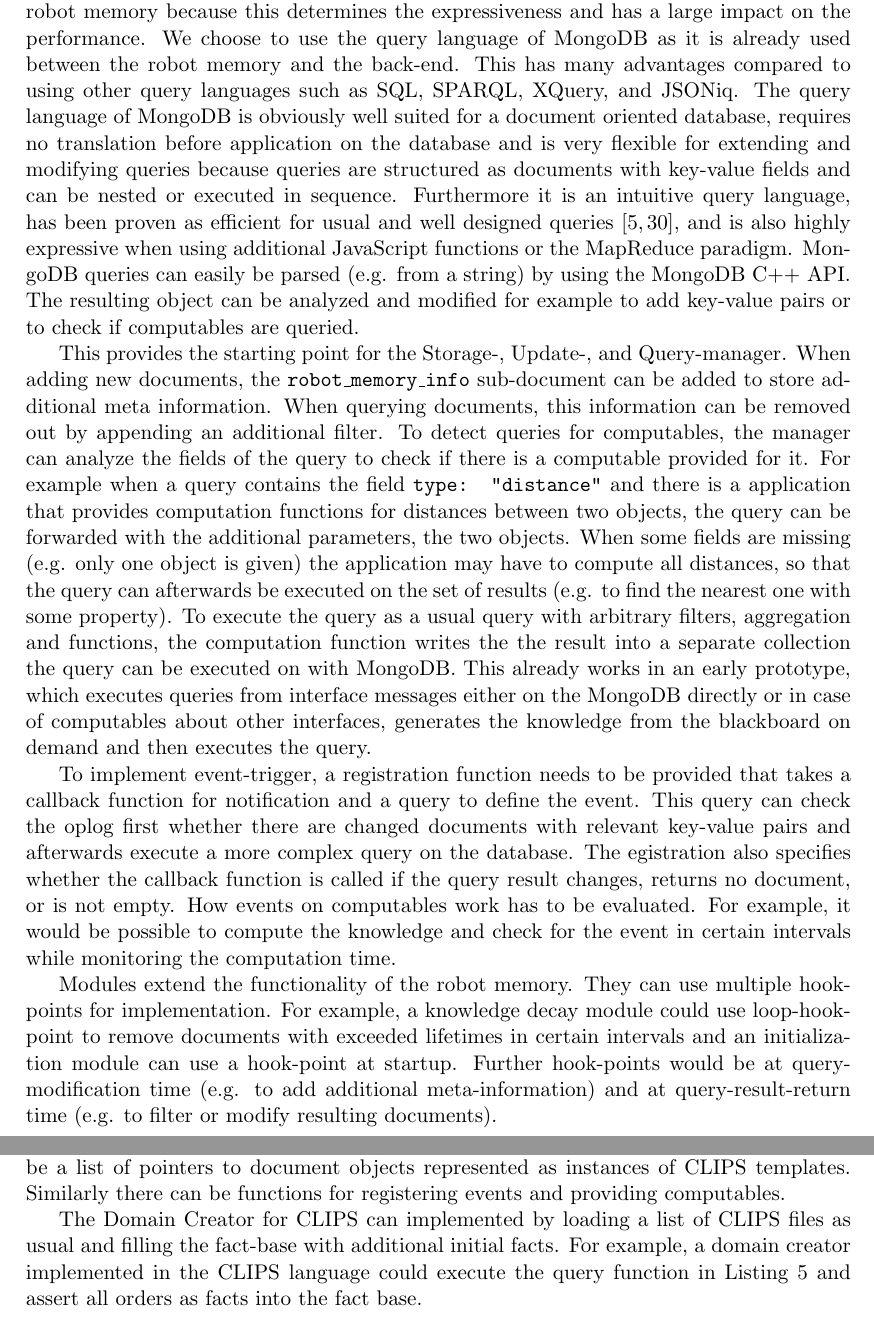
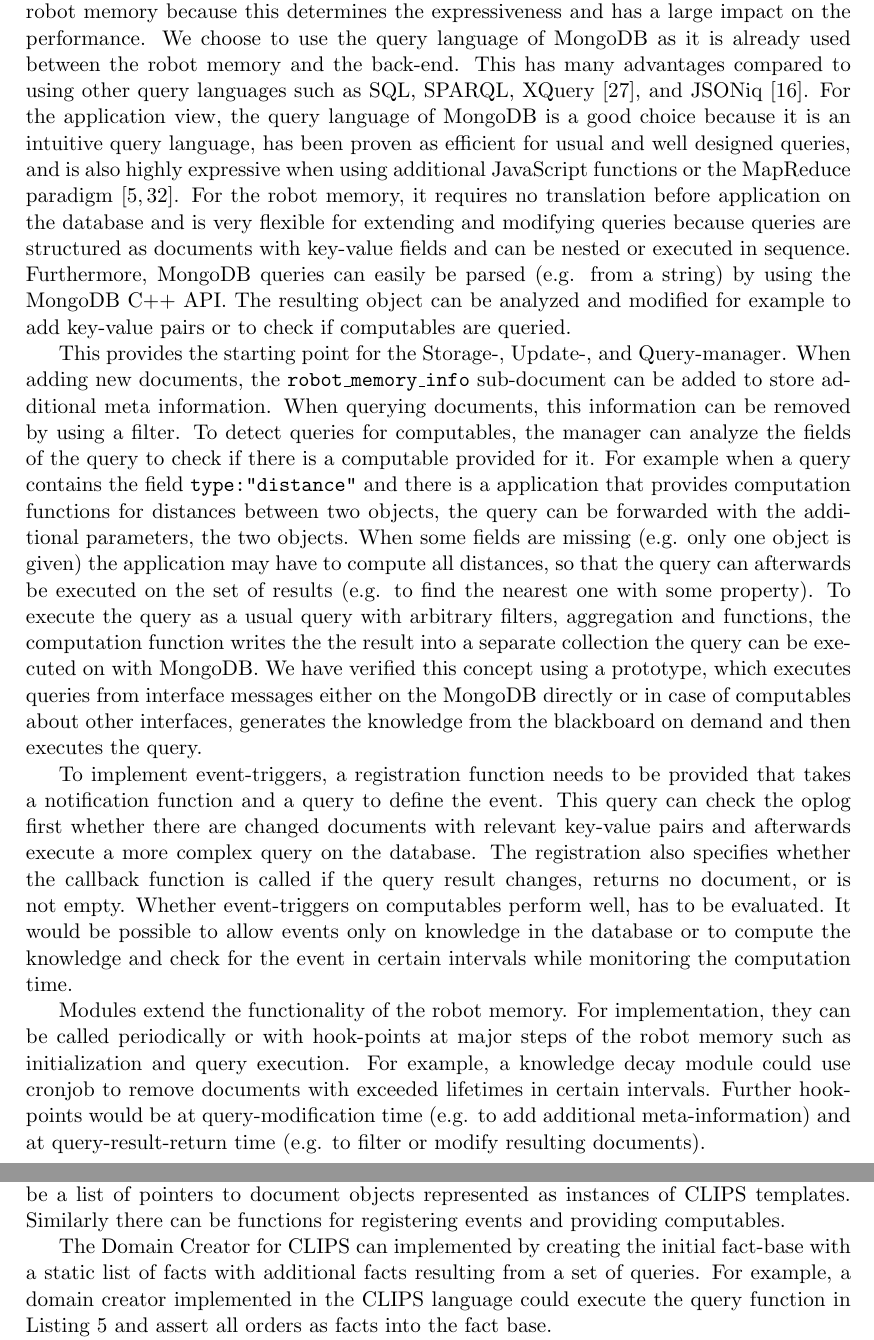
Before and after one commit to zwilling/masterthesis-proposal-robot-memory, a LaTeX document (proposal/proposal.tex): two parts of pages 15 and 16 of 21, joined at a grey line, cut so that both start at the same text. Compiled offline with pdfLaTeX.

Commit message:
proposal: correction implementation

```diff
--- a/proposal/proposal.tex
+++ b/proposal/proposal.tex
@@ -1193,68 +1193,69 @@ typical database.
 %% applications storing and querying knowledge and the MongoDB back-end
 %% is an important part of the thesis because most of the functions
 %% exceeding a typical database are realized here.
-A central question is
-which query language should be used between applications and the robot
-memory because this determines the expressiveness and has a large impact
-on the performance. We choose to use the query language of MongoDB as
-it is already  used between the robot memory and the back-end. This has many
-advantages compared to using other query languages such as SQL,
-SPARQL, XQuery, and JSONiq. The query language of MongoDB is obviously
-well suited for a document oriented database, requires no translation
-before application on the database and is very flexible for extending
-and modifying queries because queries are structured as documents with
-key-value fields and can be nested or executed in
-sequence. Furthermore it is an intuitive query language, has been
-proven as efficient for usual and well designed
-queries~\cite{mongodb,RoboDB}, and is also highly expressive when
-using additional JavaScript functions or the MapReduce
-paradigm. MongoDB queries can easily be parsed (e.g. from a string) by
-using the MongoDB C++ API. The resulting object can be analyzed and
-modified for example to add key-value pairs or to check if computables are queried.
+A central question is which query language should be used between
+applications and the robot memory because this determines the
+expressiveness and has a large impact on the performance. We choose to
+use the query language of MongoDB as it is already used between the
+robot memory and the back-end. This has many advantages compared to
+using other query languages such as SQL, SPARQL,
+XQuery~\cite{query-languages}, and JSONiq~\cite{jsoniq}.
+%
+For the application view, the query language of MongoDB is a good
+choice because it is an intuitive query language, has been proven as
+efficient for usual and well designed queries, and is also highly
+expressive when using additional JavaScript functions or the MapReduce
+paradigm~\cite{mongodb,RoboDB}. For the robot memory, it requires no
+translation before application on the database and is very flexible
+for extending and modifying queries because queries are structured as
+documents with key-value fields and can be nested or executed in
+sequence. Furthermore, MongoDB queries can easily be parsed (e.g. from
+a string) by using the MongoDB C++ API. The resulting object can be
+analyzed and modified for example to add key-value pairs or to check
+if computables are queried.
 
 This provides the starting point for the Storage-, Update-, and
 Query-manager. When adding new documents, the
 \texttt{robot\_memory\_info} sub-document can be added to store
 additional meta information. When querying documents, this information
-can be removed out by appending an additional filter. To detect
-queries for computables, the manager can analyze the fields of
-the query to check if there is a computable provided for it.
-For example when a query contains the field \texttt{type:
-  "distance"} and there is a application that provides computation
-functions for distances between two objects, the query can be forwarded
-with the additional parameters, the two objects.
-When some fields are missing
-(e.g. only one object is given) the application may have to compute
-all distances, so that the query can afterwards be executed on the set
-of results (e.g. to find the nearest one with some property). To
-execute the query as a usual query with arbitrary filters, aggregation
-and functions, the computation function writes the the result into a
-separate collection the query can be executed on with MongoDB. This
-already works in an early prototype, which executes queries from
-interface messages either on the MongoDB directly or in case of
-computables about other interfaces, generates the knowledge from
-the blackboard on demand and then executes the query.
+can be removed by using a filter. To detect queries for computables,
+the manager can analyze the fields of the query to check if there is a
+computable provided for it.  For example when a query contains the
+field \texttt{type:"distance"} and there is a application that
+provides computation functions for distances between two objects, the
+query can be forwarded with the additional parameters, the two
+objects.  When some fields are missing (e.g. only one object is given)
+the application may have to compute all distances, so that the query
+can afterwards be executed on the set of results (e.g. to find the
+nearest one with some property). To execute the query as a usual query
+with arbitrary filters, aggregation and functions, the computation
+function writes the the result into a separate collection the query
+can be executed on with MongoDB. We have verified this concept using a
+prototype, which executes queries from interface messages either on
+the MongoDB directly or in case of computables about other interfaces,
+generates the knowledge from the blackboard on demand and then
+executes the query.
 
-To implement event-trigger, a registration function needs to be
-provided that takes a callback function for notification and a query
-to define the event. This query can check the oplog first whether
-there are changed documents with relevant key-value pairs and
-afterwards execute a more complex query on the database. The
-egistration also specifies whether the callback
-function is called if the query result changes, returns no document, or
-is not empty. How events on
-computables work has to be evaluated. For example, it would be
-possible to compute the knowledge and check for the event in
-certain intervals while monitoring the computation time.
+To implement event-triggers, a registration function needs to be
+provided that takes a notification function and a query to define the
+event. This query can check the oplog first whether there are changed
+documents with relevant key-value pairs and afterwards execute a more
+complex query on the database. The registration also specifies whether
+the callback function is called if the query result changes, returns
+no document, or is not empty. Whether event-triggers on computables
+perform well, has to be evaluated. It would be possible to allow
+events only on knowledge in the database or to compute the knowledge
+and check for the event in certain intervals while monitoring the
+computation time.
 
-Modules extend the functionality of the robot memory. They can use
-multiple hook-points for implementation. For example, a knowledge decay
-module could use loop-hook-point to remove documents with exceeded
-lifetimes in certain intervals and an initialization module can use a
-hook-point at startup. Further hook-points would be at
-query-modification time (e.g. to add additional meta-information) and
-at query-result-return time (e.g. to filter or modify resulting
-documents).
+Modules extend the functionality of the robot memory. For
+implementation, they can be called periodically or with hook-points at
+major steps of the robot memory such as initialization and query
+execution. For example, a knowledge decay module could use cronjob to
+remove documents with exceeded lifetimes in certain intervals. Further
+hook-points would be at query-modification time (e.g. to add
+additional meta-information) and at query-result-return time (e.g. to
+filter or modify resulting documents).
 
 \subsubsection{Planner/Reasoner}
 \label{sec:impl-planner}
@@ -1287,11 +1288,12 @@ the current game-time. The result would be a list of pointers to document
 objects represented as instances of CLIPS templates. Similarly there
 can be functions for registering events and providing computables.
 
-The Domain Creator for CLIPS can implemented by loading a list of
-CLIPS files as usual and filling the fact-base with additional initial
-facts. For example, a domain creator implemented in the CLIPS language
-could execute the query function in \reflst{lst:clips-rm} and assert
-all orders as facts into the fact base.
+The Domain Creator for CLIPS can implemented by creating the initial
+fact-base with a static list of facts with additional facts resulting
+from a set of queries. For example, a domain creator implemented in
+the CLIPS language could execute the query function in
+\reflst{lst:clips-rm} and assert all orders as facts into the fact
+base.
 %% possibility to also generate rules form robot memory
 
 CLIPS could use event-triggers to be notified when there is a new PDDL
```
Also changed, not shown: references.bib (+14 -0 lines), proposal/proposal.tex (8 more changed lines).
